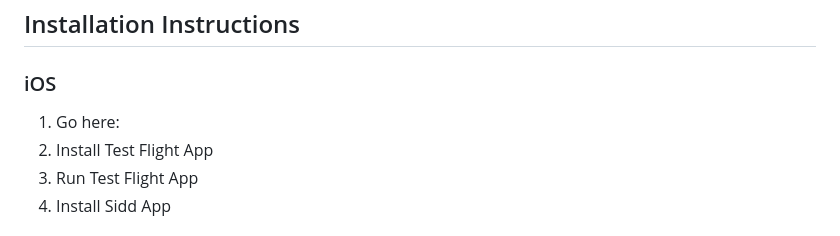
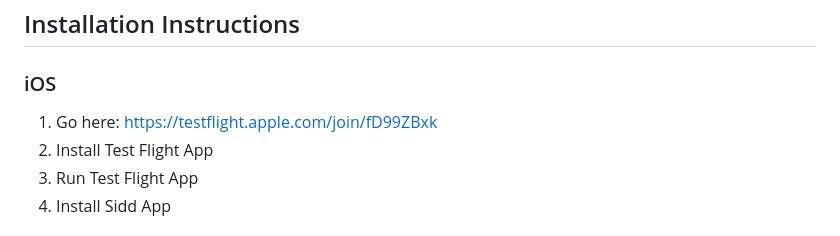
Before and after one commit to notwopr/siddapp, a Markdown page: README.md, the part around the change. Rendered like a GitHub page.

```diff
--- a/README.md
+++ b/README.md
@@ -16,7 +16,7 @@ Sidd is an app where you can create pressable buttons. Sidd is perfect for situa
 
 ### iOS
 
-1. Go here:
+1. Go here: https://testflight.apple.com/join/fD99ZBxk
 2. Install Test Flight App
 3. Run Test Flight App
 4. Install Sidd App
```
